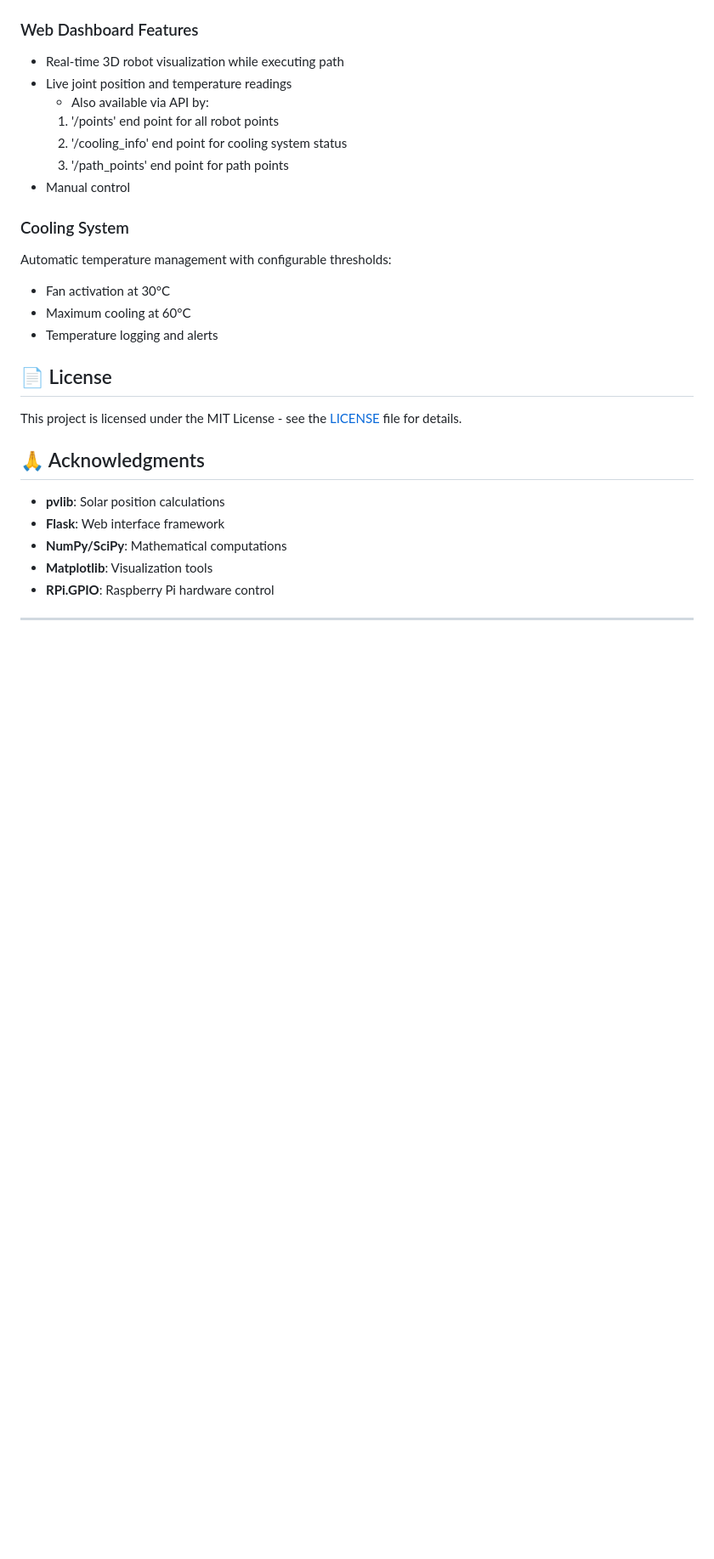
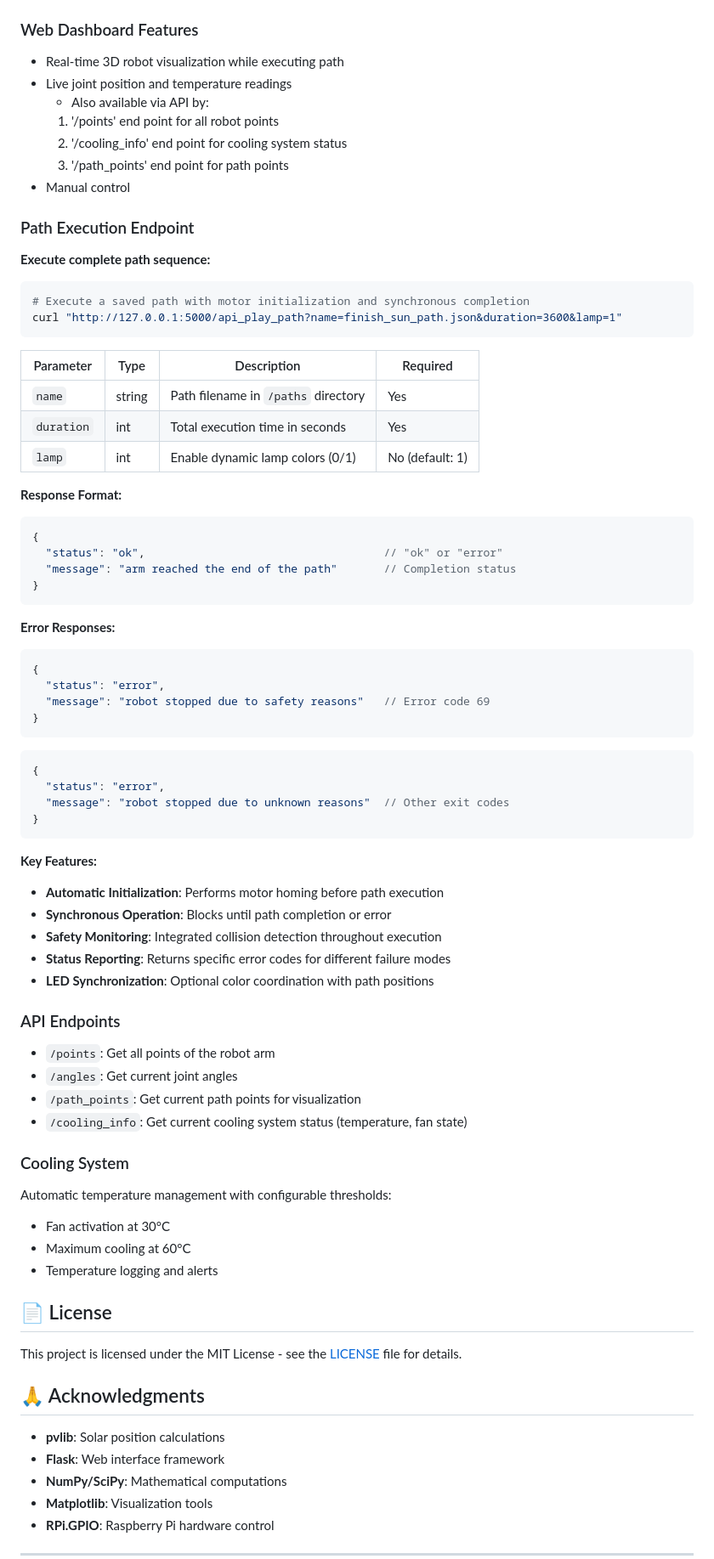
Before and after one commit to mkhlrmnv/sunny-robot-arm, a Markdown page: README.md, the part around the change printed below. Shown: that part at 85% size. GitHub-like rendering; blank space fills up the shorter version.

Commit message:
corrected the urls and added stuff about path api

````diff
--- a/README.md
+++ b/README.md
@@ -271,8 +271,65 @@ else:
    3. '/path_points' end point for path points
 - Manual control
 
+### Path Execution Endpoint
+
+**Execute complete path sequence:**
+
+```bash
+# Execute a saved path with motor initialization and synchronous completion
+curl "http://127.0.0.1:5000/api_play_path?name=finish_sun_path.json&duration=3600&lamp=1"
+```
+
+| Parameter | Type | Description | Required |
+|-----------|------|-------------|----------|
+| `name` | string | Path filename in `/paths` directory | Yes |
+| `duration` | int | Total execution time in seconds | Yes |
+| `lamp` | int | Enable dynamic lamp colors (0/1) | No (default: 1) |
+
+**Response Format:**
+
+```json
+{
+  "status": "ok",                                    // "ok" or "error"
+  "message": "arm reached the end of the path"       // Completion status
+}
+```
+
+**Error Responses:**
+
+```json
+{
+  "status": "error",
+  "message": "robot stopped due to safety reasons"   // Error code 69
+}
+```
+
+```json
+{
+  "status": "error",
+  "message": "robot stopped due to unknown reasons"  // Other exit codes
+}
+```
+
+**Key Features:**
+
+- **Automatic Initialization**: Performs motor homing before path execution
+- **Synchronous Operation**: Blocks until path completion or error
+- **Safety Monitoring**: Integrated collision detection throughout execution
+- **Status Reporting**: Returns specific error codes for different failure modes
+- **LED Synchronization**: Optional color coordination with path positions
+
+### API Endpoints
+
+- `/points`: Get all points of the robot arm
+- `/angles`: Get current joint angles
+- `/path_points`: Get current path points for visualization
+- `/cooling_info`: Get current cooling system status (temperature, fan state)
+
 ### Cooling System
+
 Automatic temperature management with configurable thresholds:
+
 - Fan activation at 30°C
 - Maximum cooling at 60°C
 - Temperature logging and alerts
````
Also changed, not shown: other parts of README.md (+21 -21 lines).
